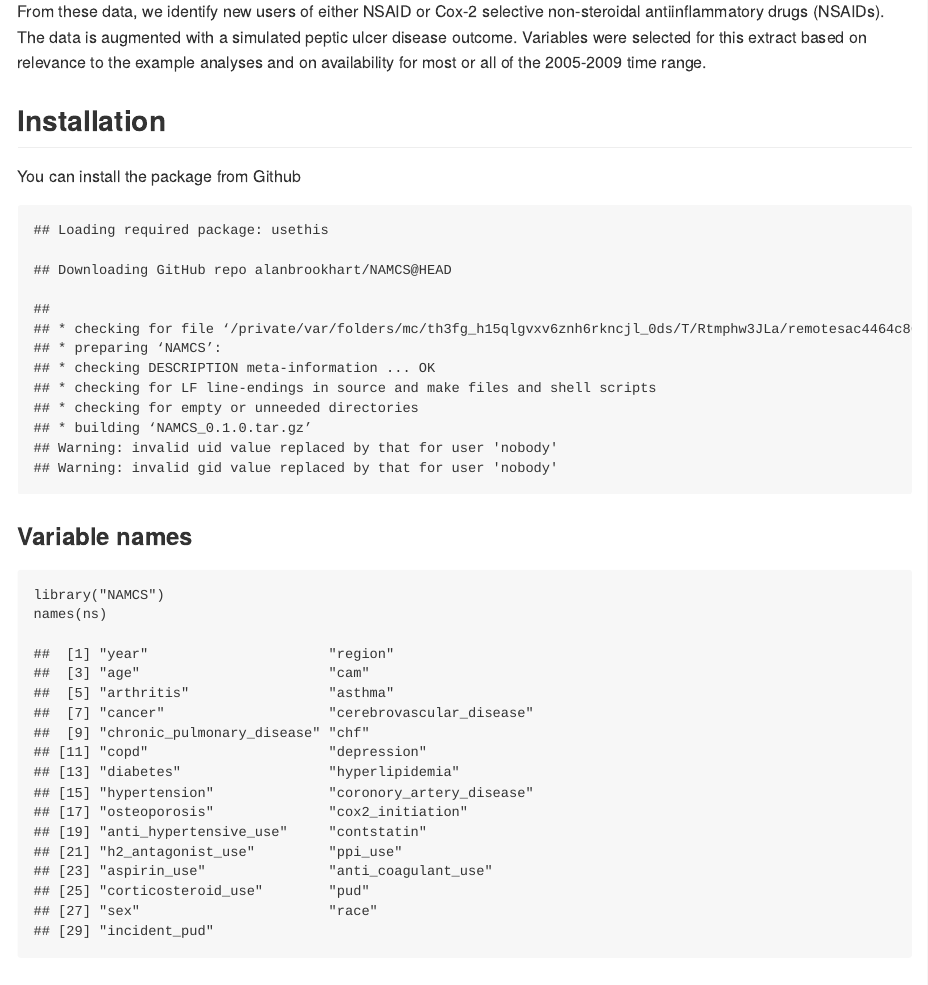
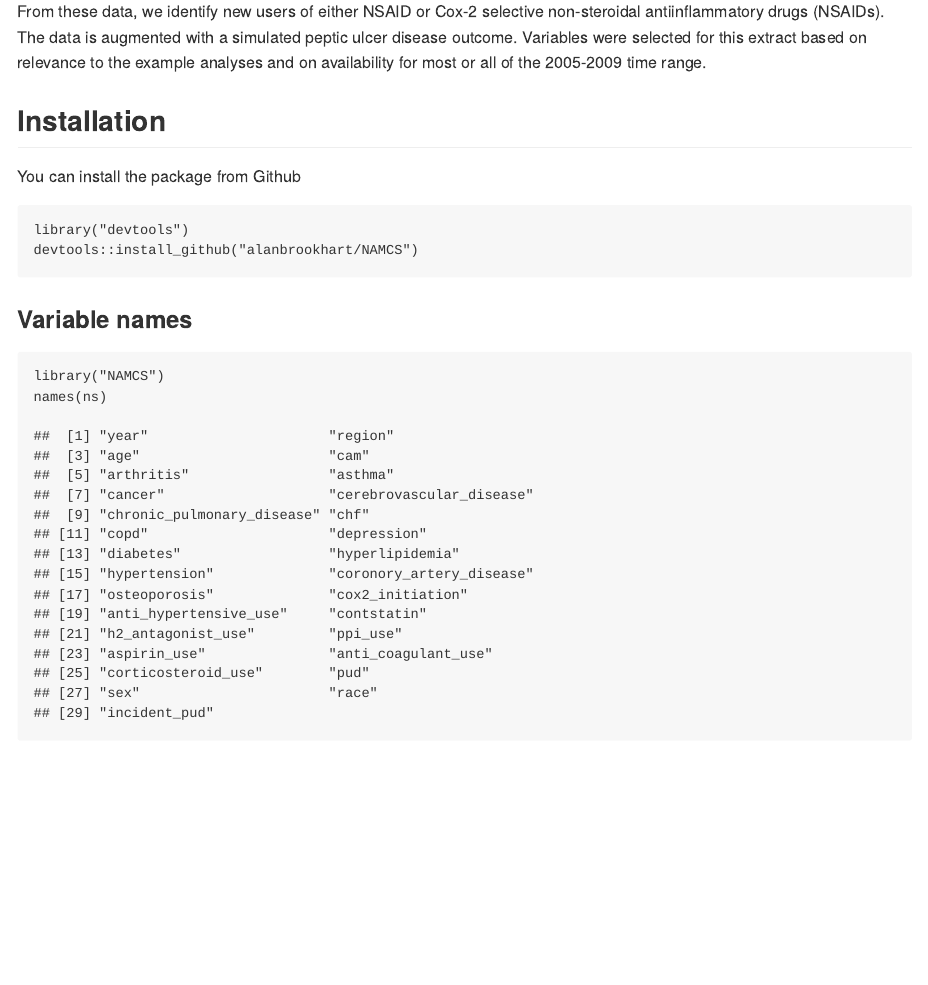
Before and after one commit to alanbrookhart/NAMCS, an R Markdown document (README.Rmd): the page in a window 1100 px wide, from 210 px down. The pictures show the output file README.md that the author committed with the source, drawn offline in the style of GitHub.

Commit message:
updated README

````diff
--- a/README.Rmd
+++ b/README.Rmd
@@ -20,7 +20,7 @@ From these data, we identify new users of either NSAID or Cox-2 selective non-st
 
 You can install the package from Github
 
-```{r bb-installation, warning = FALSE, echo = FALSE}
+```{r bb-installation,eval=FALSE}
 library("devtools")
 devtools::install_github("alanbrookhart/NAMCS")
 ```
````
Also changed, not shown: README.md.
